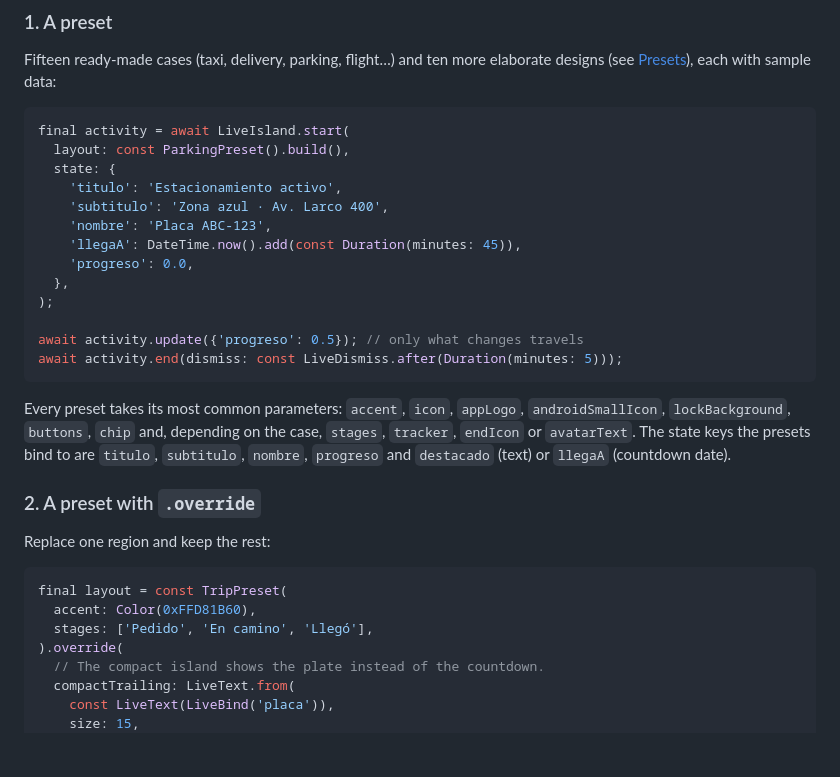
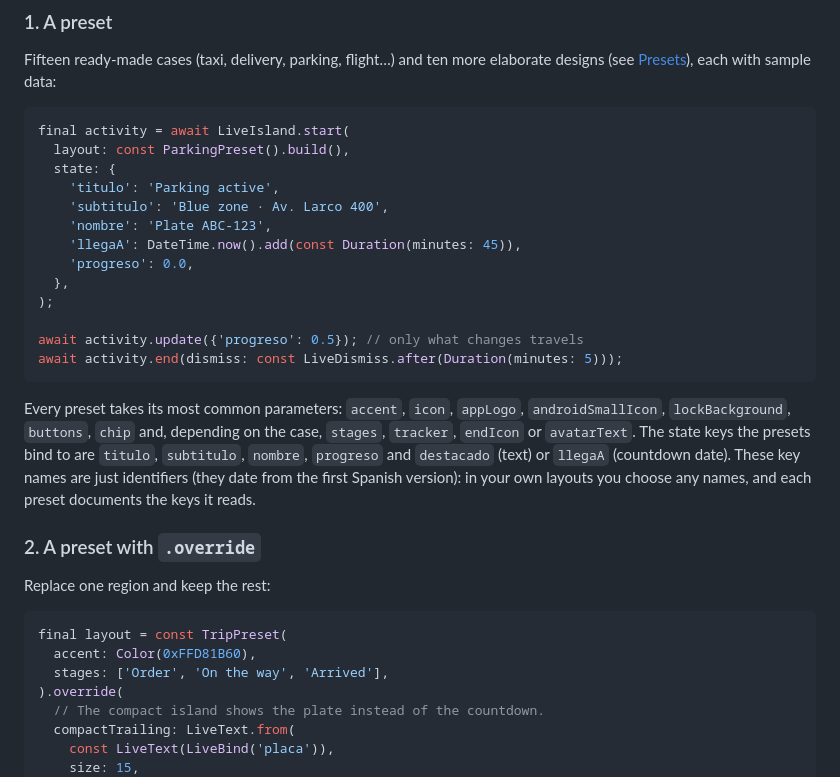
Before and after one commit to VMichael1999/live_island, a Markdown page: README.md, the part around the change. Drawn GitHub-style; blank space fills up the shorter version.

Commit message:
docs(readme): los ejemplos que quedaban en español pasan a inglés y se aclara que las claves del estado son libres

````diff
--- a/README.md
+++ b/README.md
@@ -61,9 +61,9 @@ Fifteen ready-made cases (taxi, delivery, parking, flight…) and ten more elabo
 final activity = await LiveIsland.start(
   layout: const ParkingPreset().build(),
   state: {
-    'titulo': 'Estacionamiento activo',
-    'subtitulo': 'Zona azul · Av. Larco 400',
-    'nombre': 'Placa ABC-123',
+    'titulo': 'Parking active',
+    'subtitulo': 'Blue zone · Av. Larco 400',
+    'nombre': 'Plate ABC-123',
     'llegaA': DateTime.now().add(const Duration(minutes: 45)),
     'progreso': 0.0,
   },
@@ -73,7 +73,7 @@ await activity.update({'progreso': 0.5}); // only what changes travels
 await activity.end(dismiss: const LiveDismiss.after(Duration(minutes: 5)));
 ```
 
-Every preset takes its most common parameters: `accent`, `icon`, `appLogo`, `androidSmallIcon`, `lockBackground`, `buttons`, `chip` and, depending on the case, `stages`, `tracker`, `endIcon` or `avatarText`. The state keys the presets bind to are `titulo`, `subtitulo`, `nombre`, `progreso` and `destacado` (text) or `llegaA` (countdown date).
+Every preset takes its most common parameters: `accent`, `icon`, `appLogo`, `androidSmallIcon`, `lockBackground`, `buttons`, `chip` and, depending on the case, `stages`, `tracker`, `endIcon` or `avatarText`. The state keys the presets bind to are `titulo`, `subtitulo`, `nombre`, `progreso` and `destacado` (text) or `llegaA` (countdown date). These key names are just identifiers (they date from the first Spanish version): in your own layouts you choose any names, and each preset documents the keys it reads.
 
 ### 2. A preset with `.override`
 
@@ -82,7 +82,7 @@ Replace one region and keep the rest:
 ```dart
 final layout = const TripPreset(
   accent: Color(0xFFD81B60),
-  stages: ['Pedido', 'En camino', 'Llegó'],
+  stages: ['Order', 'On the way', 'Arrived'],
 ).override(
   // The compact island shows the plate instead of the countdown.
   compactTrailing: LiveText.from(
````
